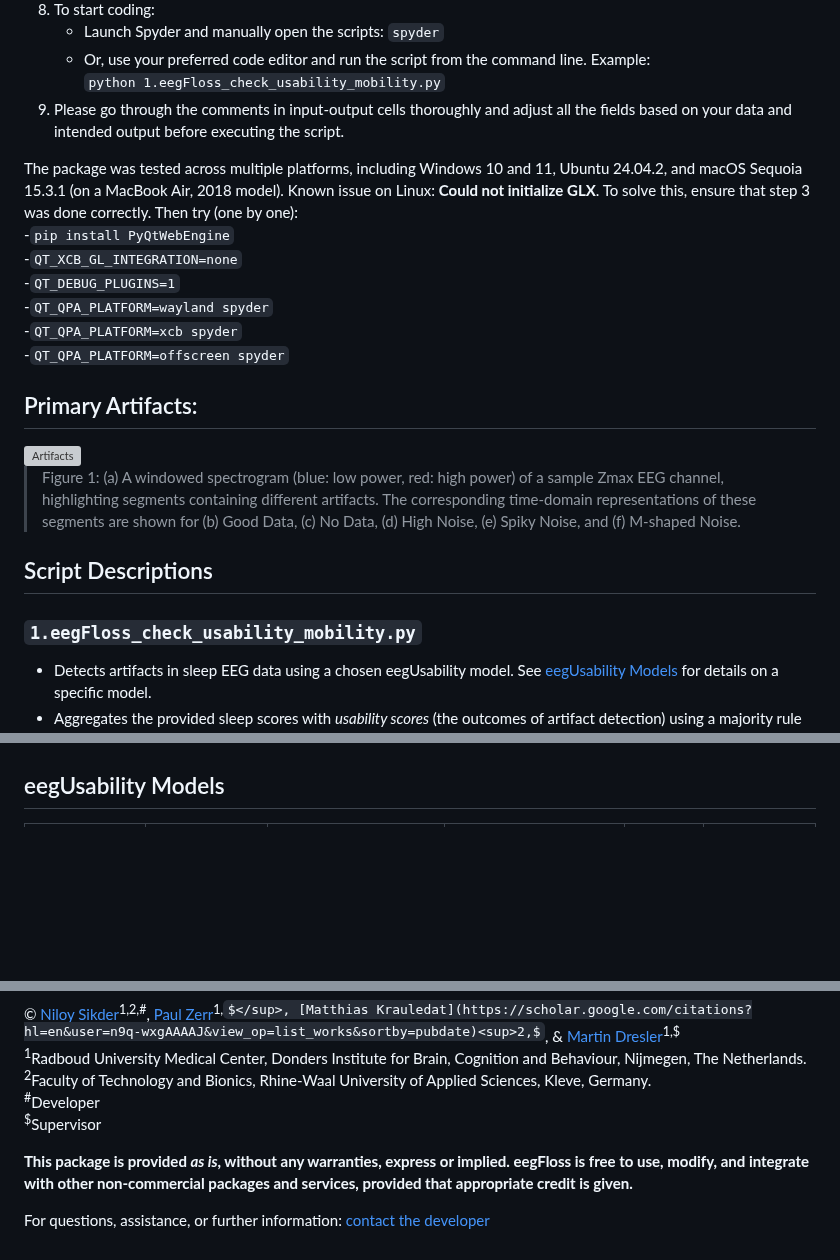
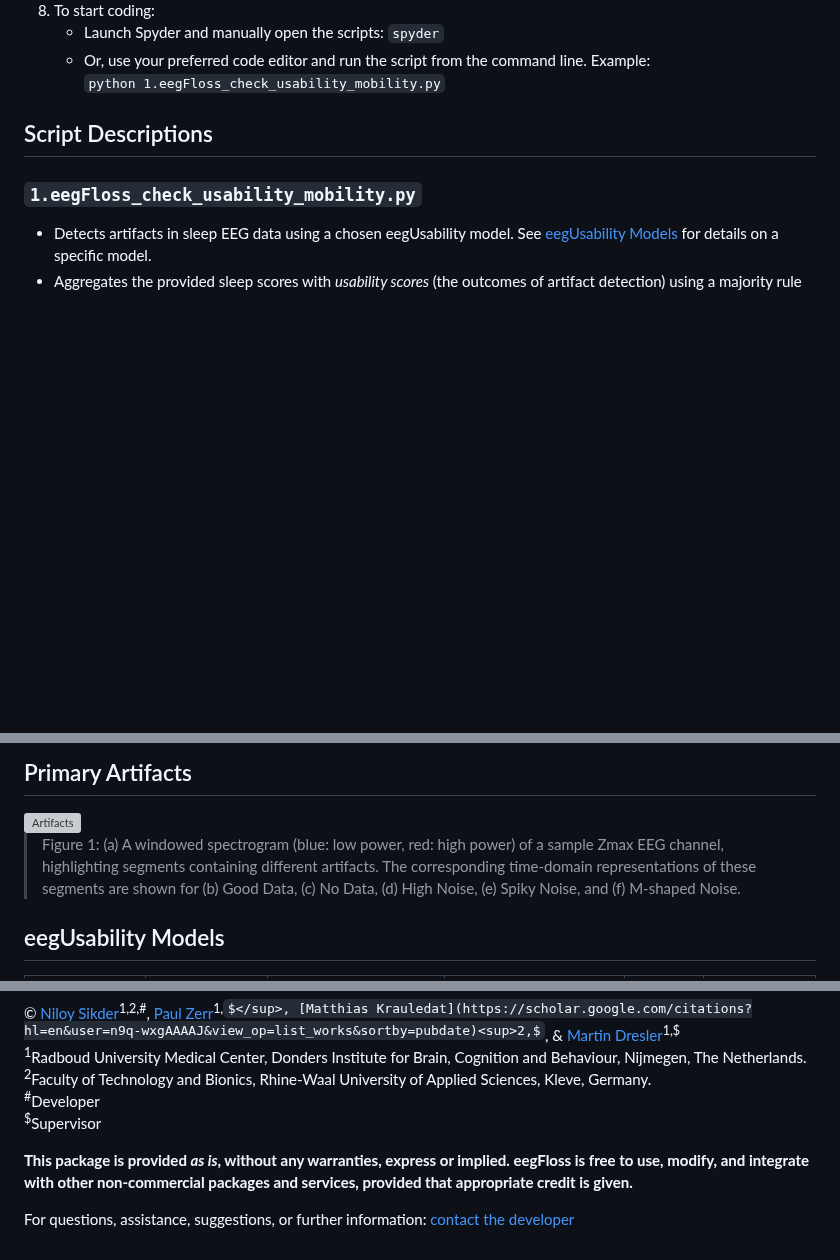
Before and after one commit to Niloy333/eegFloss, a Markdown page: README.md, 3 parts joined by grey strips. Rendered like a GitHub page; some formulas as TeX source; blank space fills up the shorter version; grey boxes are pictures that could not be loaded.

```diff
--- a/README.md
+++ b/README.md
@@ -35,21 +35,6 @@ It is recommended to use **eegFloss** within a dedicated Anaconda or Miniconda e
      `spyder`
    - Or, use your preferred code editor and run the script from the command line. Example:
      `python 1.eegFloss_check_usability_mobility.py`
-9. Please go through the comments in input-output cells thoroughly and adjust all the fields based on your data and intended output before executing the script.
-
-The package was tested across multiple platforms, including Windows 10 and 11, Ubuntu 24.04.2, and macOS Sequoia 15.3.1 (on a MacBook Air, 2018 model).
-Known issue on Linux: **Could not initialize GLX**. To solve this, ensure that step 3 was done correctly. Then try (one by one):
-   -`pip install PyQtWebEngine`
-   -`QT_XCB_GL_INTEGRATION=none`
-   -`QT_DEBUG_PLUGINS=1`
-   -`QT_QPA_PLATFORM=wayland spyder`
-   -`QT_QPA_PLATFORM=xcb spyder`
-   -`QT_QPA_PLATFORM=offscreen spyder`
-
-## Primary Artifacts:
-<img src="https://hochschule-rhein-waal.sciebo.de/s/khVYFd3BbPnBCQS/download" alt="Artifacts" width="600">
-
->Figure 1: (a) A windowed spectrogram (blue: low power, red: high power) of a sample Zmax EEG channel, highlighting segments containing different artifacts. The corresponding time-domain representations of these segments are shown for (b) Good Data, (c) No Data, (d) High Noise, (e) Spiky Noise, and (f) M-shaped Noise.
 
 ## Script Descriptions
 
@@ -76,3 +112,7 @@ Known issue on Linux: **Could not initialize GLX**. To solve this, ensure that s
+## Primary Artifacts
+<img src="https://hochschule-rhein-waal.sciebo.de/s/khVYFd3BbPnBCQS/download" alt="Artifacts" width="600">
+
+>Figure 1: (a) A windowed spectrogram (blue: low power, red: high power) of a sample Zmax EEG channel, highlighting segments containing different artifacts. The corresponding time-domain representations of these segments are shown for (b) Good Data, (c) No Data, (d) High Noise, (e) Spiky Noise, and (f) M-shaped Noise.
 
 ## eegUsability Models
 
@@ -124,4 +164,4 @@ And cite the package as:
 
 **This package is provided *as is*, without any warranties, express or implied. eegFloss is free to use, modify, and integrate with other non-commercial packages and services, provided that appropriate credit is given.**
 
-For questions, assistance, or further information: [contact the developer](mailto:niloy.sikder@donders.ru.nl)
+For questions, assistance, suggestions, or further information: [contact the developer](mailto:niloy.sikder@donders.ru.nl)
```
Also changed, not shown: other parts of README.md (+51 -0 lines).
